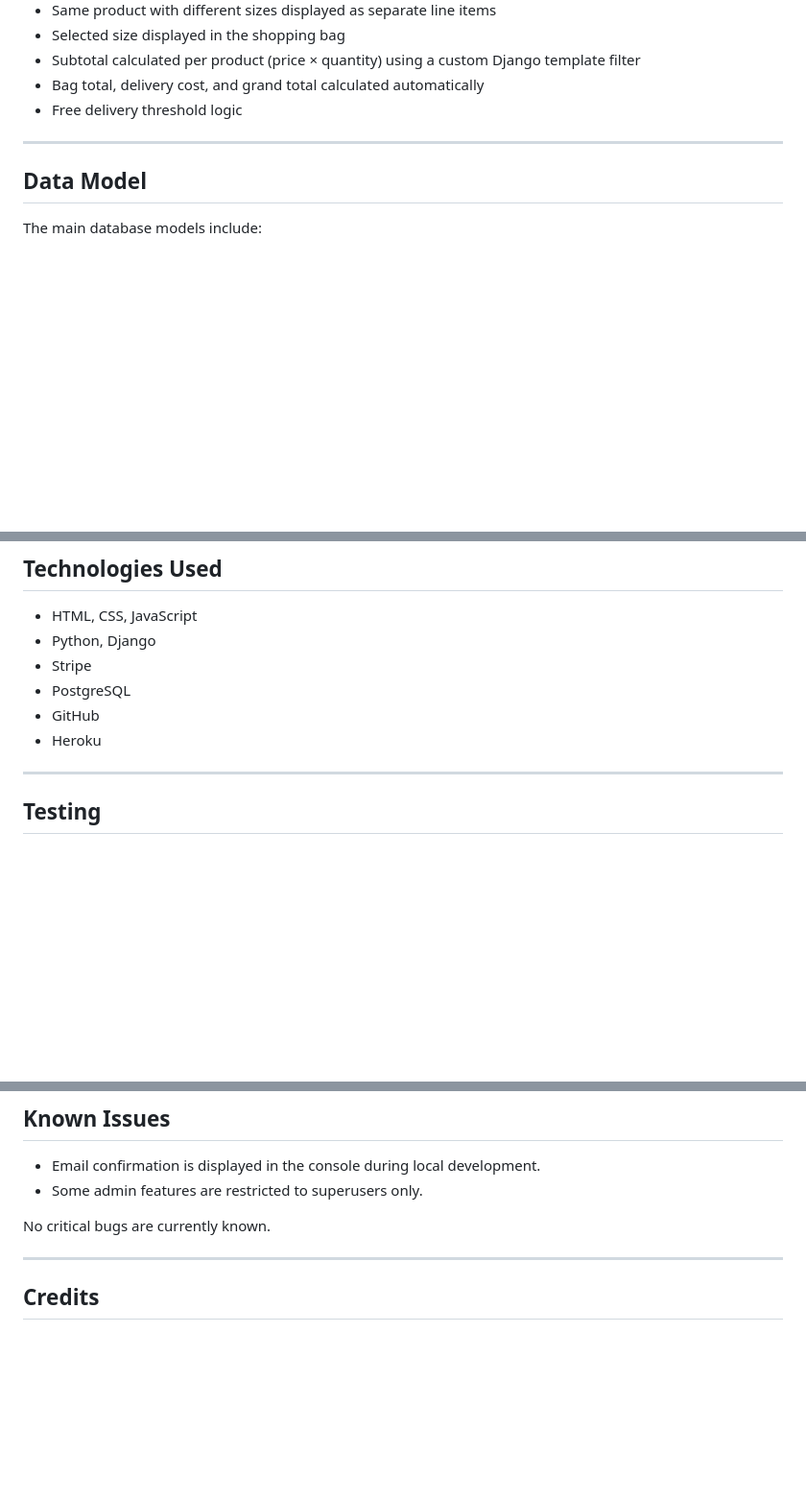
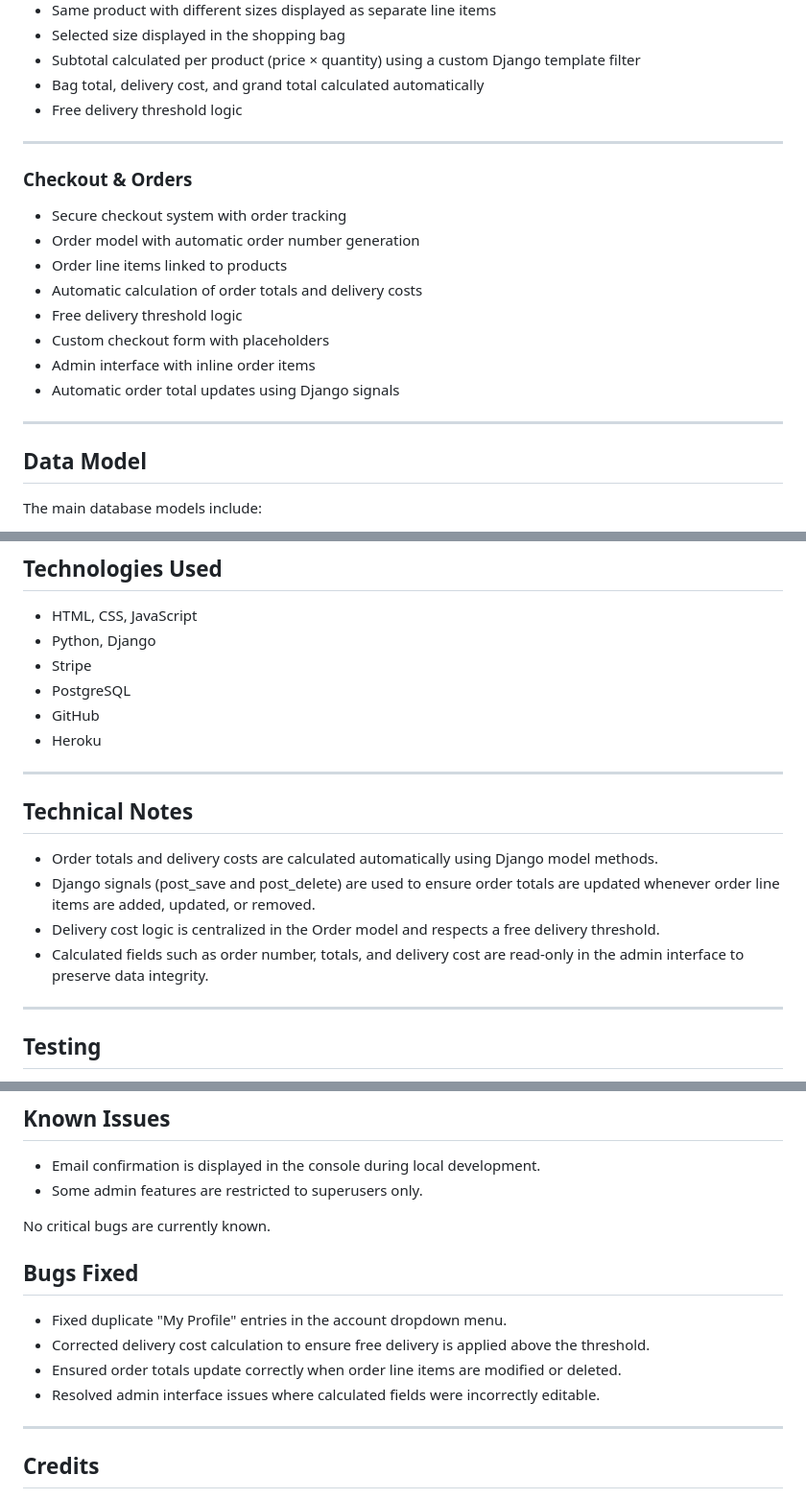
Before and after one commit to WebbCouture/amandaalexandra, a Markdown page: README.md, 3 parts joined by grey strips. Shown at 96% size. Rendered like a GitHub page; blank space fills up the shorter version.

Commit message:
Update README with checkout features and technical notes

```diff
--- a/README.md
+++ b/README.md
@@ -188,6 +188,19 @@ Special attention was given to spacing, typography, and button styling to create
 
 ---
 
+### Checkout & Orders
+
+- Secure checkout system with order tracking
+- Order model with automatic order number generation
+- Order line items linked to products
+- Automatic calculation of order totals and delivery costs
+- Free delivery threshold logic
+- Custom checkout form with placeholders
+- Admin interface with inline order items
+- Automatic order total updates using Django signals
+
+---
+
 ## Data Model
 
 The main database models include:
@@ -211,6 +224,15 @@ Relationships are designed to ensure data integrity and efficient querying.
 - PostgreSQL
 - GitHub
 - Heroku
+
+---
+
+## Technical Notes
+
+- Order totals and delivery costs are calculated automatically using Django model methods.
+- Django signals (post_save and post_delete) are used to ensure order totals are updated whenever order line items are added, updated, or removed.
+- Delivery cost logic is centralized in the Order model and respects a free delivery threshold.
+- Calculated fields such as order number, totals, and delivery cost are read-only in the admin interface to preserve data integrity.
 
 ---
 
@@ -288,6 +310,14 @@ heroku run python manage.py collectstatic
 
 No critical bugs are currently known.
 
+## Bugs Fixed
+
+- Fixed duplicate "My Profile" entries in the account dropdown menu.
+- Corrected delivery cost calculation to ensure free delivery is applied above the threshold.
+- Ensured order totals update correctly when order line items are modified or deleted.
+- Resolved admin interface issues where calculated fields were incorrectly editable.
+
+
 ---
 
 
```
